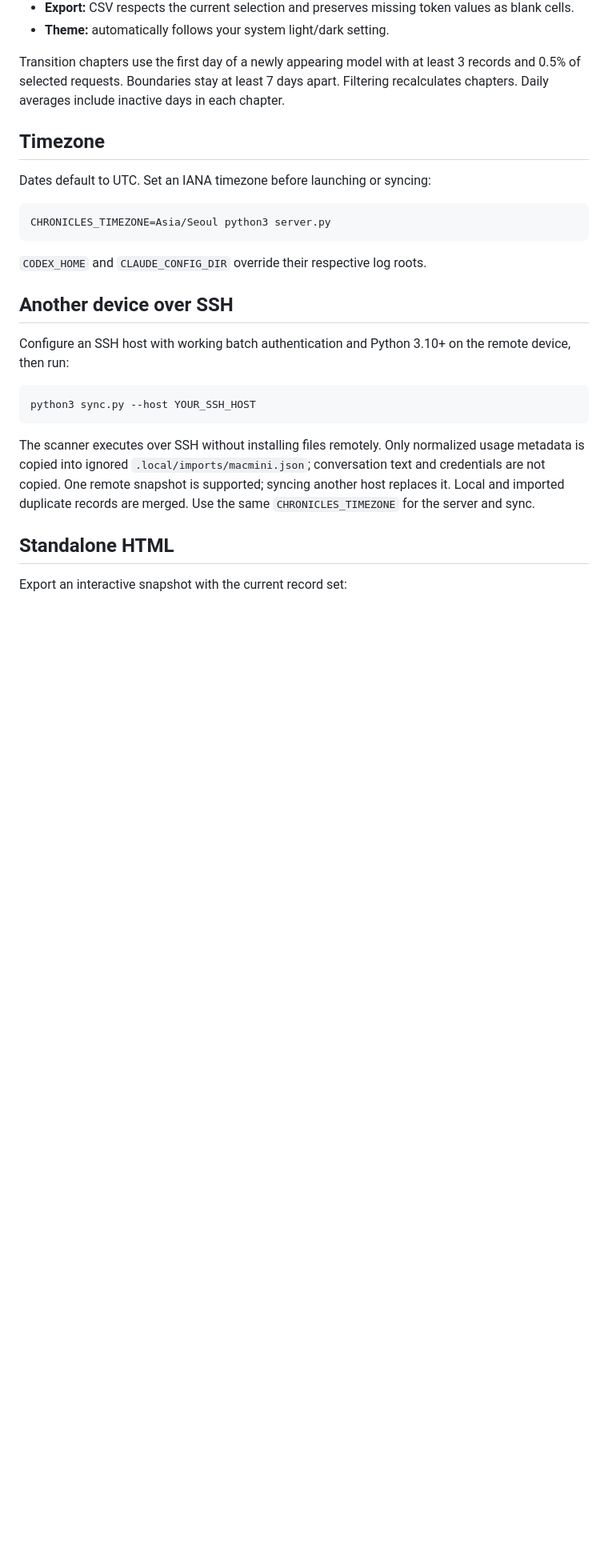
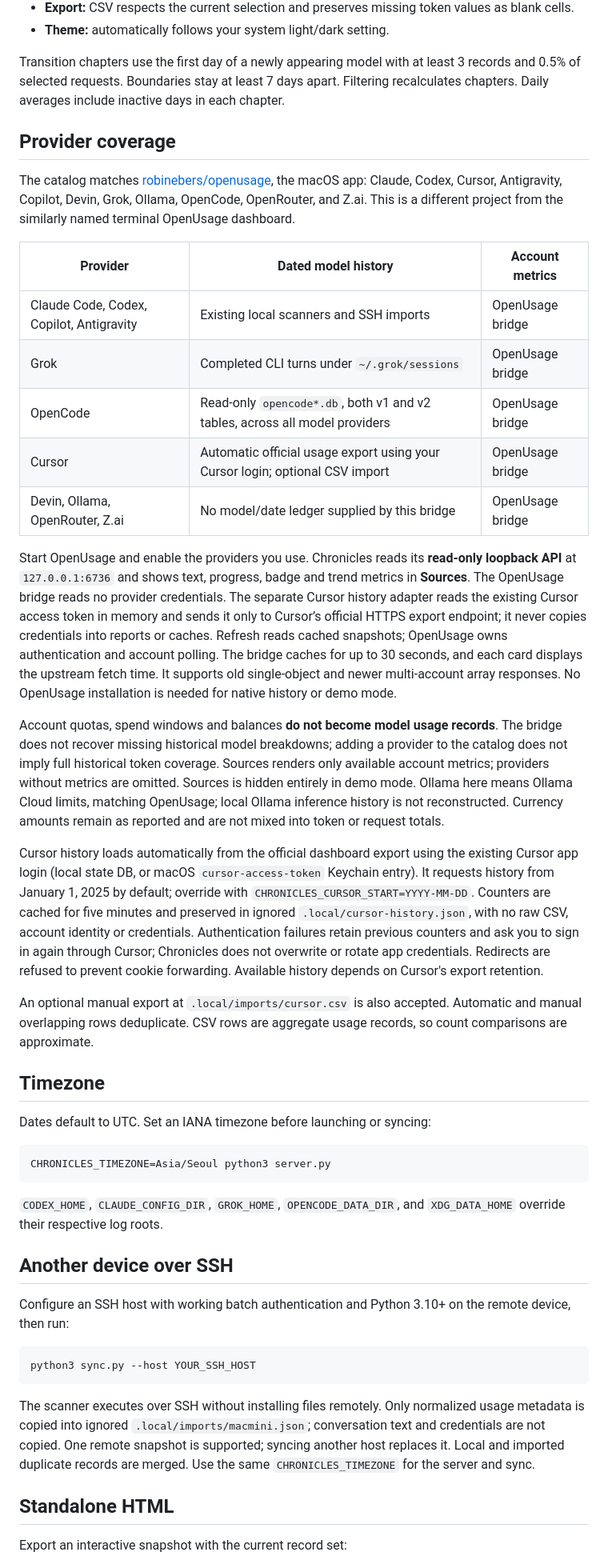
Before and after one commit to leesj-dev/chronicles, a Markdown page: README.md, the part around the change printed below. Shown: that part at 80% size. Rendered like a GitHub page; blank space fills up the shorter version.

````diff
--- a/README.md
+++ b/README.md
@@ -39,6 +39,26 @@ You can also switch between demo and local data in the app. Demo screenshots and
 
 Transition chapters use the first day of a newly appearing model with at least 3 records and 0.5% of selected requests. Boundaries stay at least 7 days apart. Filtering recalculates chapters. Daily averages include inactive days in each chapter.
 
+## Provider coverage
+
+The catalog matches [robinebers/openusage](https://github.com/robinebers/openusage), the macOS app: Claude, Codex, Cursor, Antigravity, Copilot, Devin, Grok, Ollama, OpenCode, OpenRouter, and Z.ai. This is a different project from the similarly named terminal OpenUsage dashboard.
+
+| Provider                                 | Dated model history                                                          | Account metrics  |
+| ---------------------------------------- | ---------------------------------------------------------------------------- | ---------------- |
+| Claude Code, Codex, Copilot, Antigravity | Existing local scanners and SSH imports                                      | OpenUsage bridge |
+| Grok                                     | Completed CLI turns under `~/.grok/sessions`                                 | OpenUsage bridge |
+| OpenCode                                 | Read-only `opencode*.db`, both v1 and v2 tables, across all model providers  | OpenUsage bridge |
+| Cursor                                   | Automatic official usage export using your Cursor login; optional CSV import | OpenUsage bridge |
+| Devin, Ollama, OpenRouter, Z.ai          | No model/date ledger supplied by this bridge                                 | OpenUsage bridge |
+
+Start OpenUsage and enable the providers you use. Chronicles reads its **read-only loopback API** at `127.0.0.1:6736` and shows text, progress, badge and trend metrics in **Sources**. The OpenUsage bridge reads no provider credentials. The separate Cursor history adapter reads the existing Cursor access token in memory and sends it only to Cursor’s official HTTPS export endpoint; it never copies credentials into reports or caches. Refresh reads cached snapshots; OpenUsage owns authentication and account polling. The bridge caches for up to 30 seconds, and each card displays the upstream fetch time. It supports old single-object and newer multi-account array responses. No OpenUsage installation is needed for native history or demo mode.
+
+Account quotas, spend windows and balances **do not become model usage records**. The bridge does not recover missing historical model breakdowns; adding a provider to the catalog does not imply full historical token coverage. Sources renders only available account metrics; providers without metrics are omitted. Sources is hidden entirely in demo mode. Ollama here means Ollama Cloud limits, matching OpenUsage; local Ollama inference history is not reconstructed. Currency amounts remain as reported and are not mixed into token or request totals.
+
+Cursor history loads automatically from the official dashboard export using the existing Cursor app login (local state DB, or macOS `cursor-access-token` Keychain entry). It requests history from January 1, 2025 by default; override with `CHRONICLES_CURSOR_START=YYYY-MM-DD`. Counters are cached for five minutes and preserved in ignored `.local/cursor-history.json`, with no raw CSV, account identity or credentials. Authentication failures retain previous counters and ask you to sign in again through Cursor; Chronicles does not overwrite or rotate app credentials. Redirects are refused to prevent cookie forwarding. Available history depends on Cursor's export retention.
+
+An optional manual export at `.local/imports/cursor.csv` is also accepted. Automatic and manual overlapping rows deduplicate. CSV rows are aggregate usage records, so count comparisons are approximate.
+
 ## Timezone
 
 Dates default to UTC. Set an IANA timezone before launching or syncing:
@@ -47,7 +67,7 @@ Dates default to UTC. Set an IANA timezone before launching or syncing:
 CHRONICLES_TIMEZONE=Asia/Seoul python3 server.py
 ```
 
-`CODEX_HOME` and `CLAUDE_CONFIG_DIR` override their respective log roots.
+`CODEX_HOME`, `CLAUDE_CONFIG_DIR`, `GROK_HOME`, `OPENCODE_DATA_DIR`, and `XDG_DATA_HOME` override their respective log roots.
 
 ## Another device over SSH
 
````
Also changed, not shown: other parts of README.md (+13 -10 lines), CHANGELOG.md (+11 -0 lines), DESIGN.md (+4 -2 lines), THIRD_PARTY_NOTICES.md (added, +53 -0 lines), docs/chapters.png, docs/daily.png, 13 other files.
